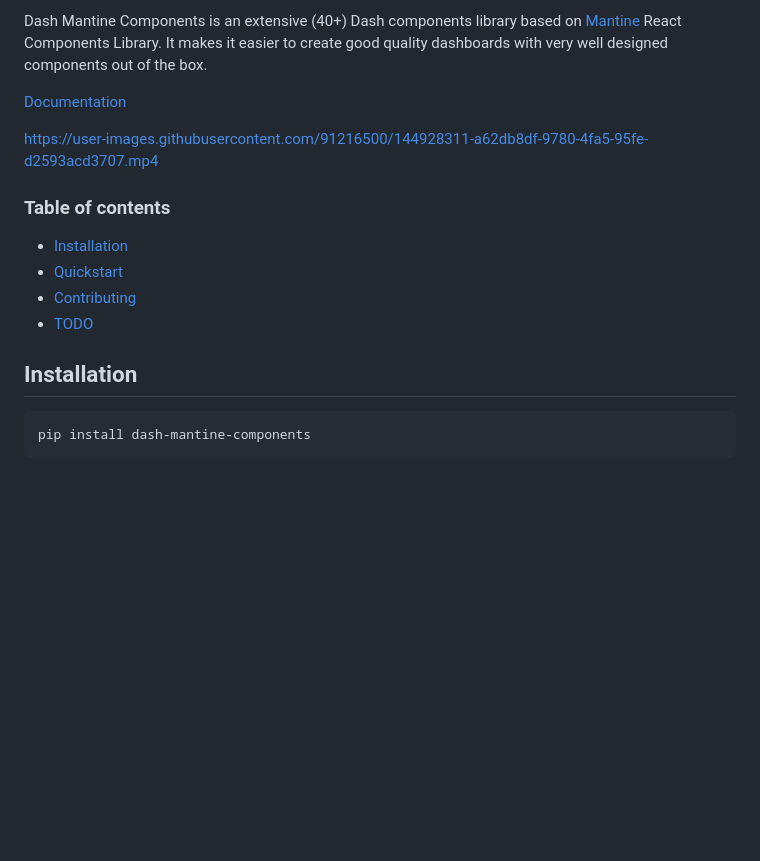
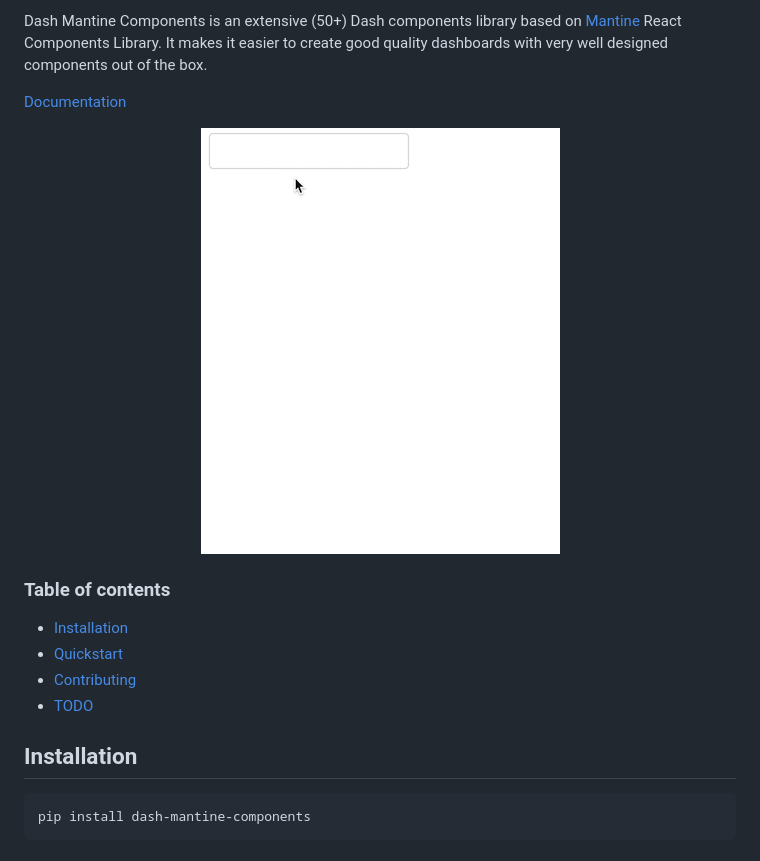
Before and after one commit to elitedev125/dash-mantine-components, a Markdown page: README.md, the part around one of its changes. Rendered like a GitHub page; pictures changed too: assets/datepicker.gif (added); blank space fills up the shorter version.

Commit message:
Remove video from readme

````diff
--- a/README.md
+++ b/README.md
@@ -3,12 +9,15 @@
 </p>
 
-Dash Mantine Components is an extensive (40+) Dash components library based on [Mantine](https://mantine.dev/) React Components Library. It makes it easier to create good quality dashboards with very well designed components out of the box.
+Dash Mantine Components is an extensive (50+) Dash components library based on [Mantine](https://mantine.dev/) React Components Library. It makes it easier to create good quality dashboards with very well designed components out of the box.
 
 [Documentation](https://dash-mantine-components.herokuapp.com)
 
-https://user-images.githubusercontent.com/91216500/144928311-a62db8df-9780-4fa5-95fe-d2593acd3707.mp4
+<p align="center">
+    <img src="assets/datepicker.gif">
+</p>
 
 ### Table of contents
+
 - [Installation](#installation)
 - [Quickstart](#quickstart)
 - [Contributing](#contributing)
@@ -16,7 +25,7 @@ https://user-images.githubusercontent.com/91216500/144928311-a62db8df-9780-4fa5-
 
 ## Installation
 
-```
+```bash
 pip install dash-mantine-components
 ```
 
````
Also changed, not shown: other parts of README.md (+10 -2 lines), CHANGELOG.md (+14 -8 lines), assets/logo.png (renamed from logo.png), 2 other files.
